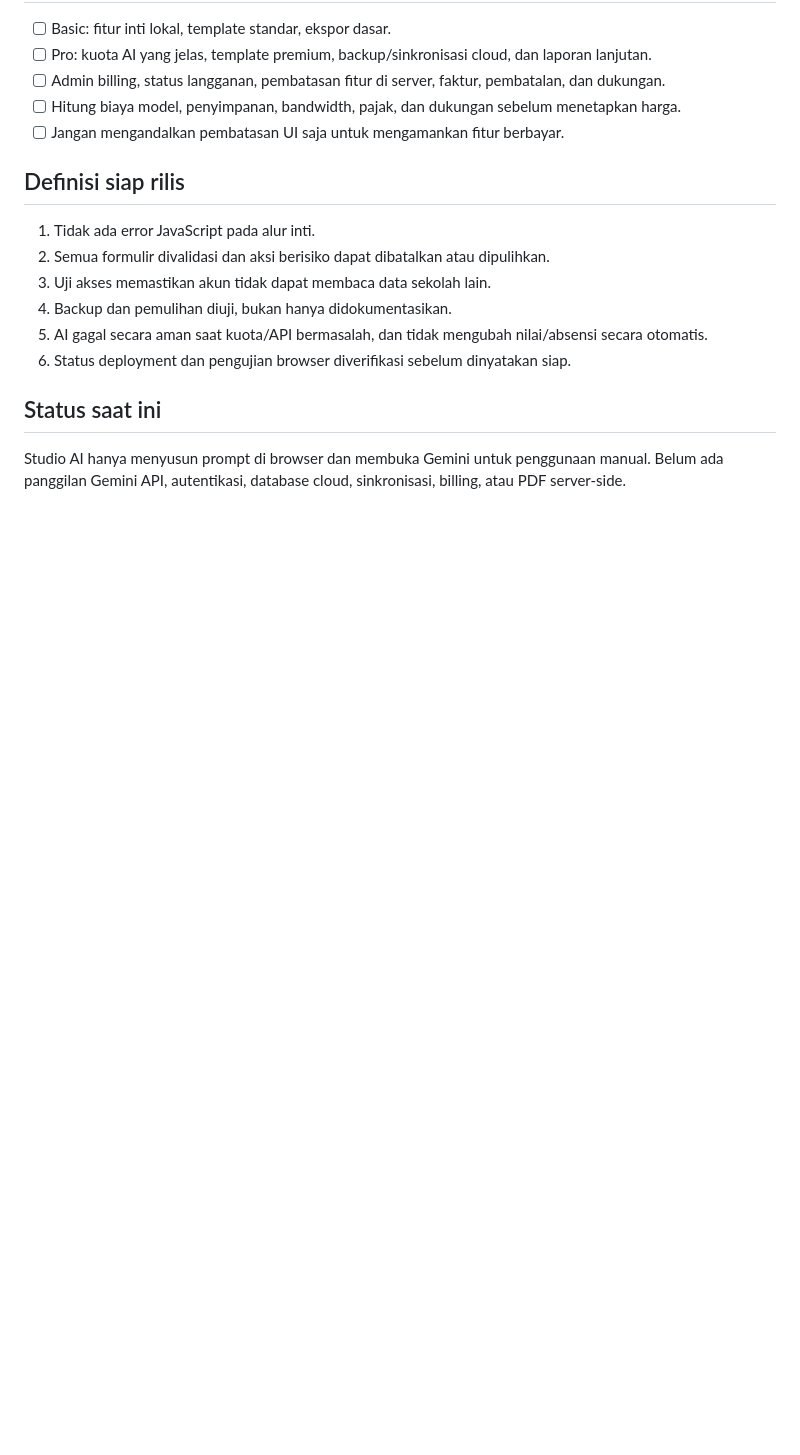
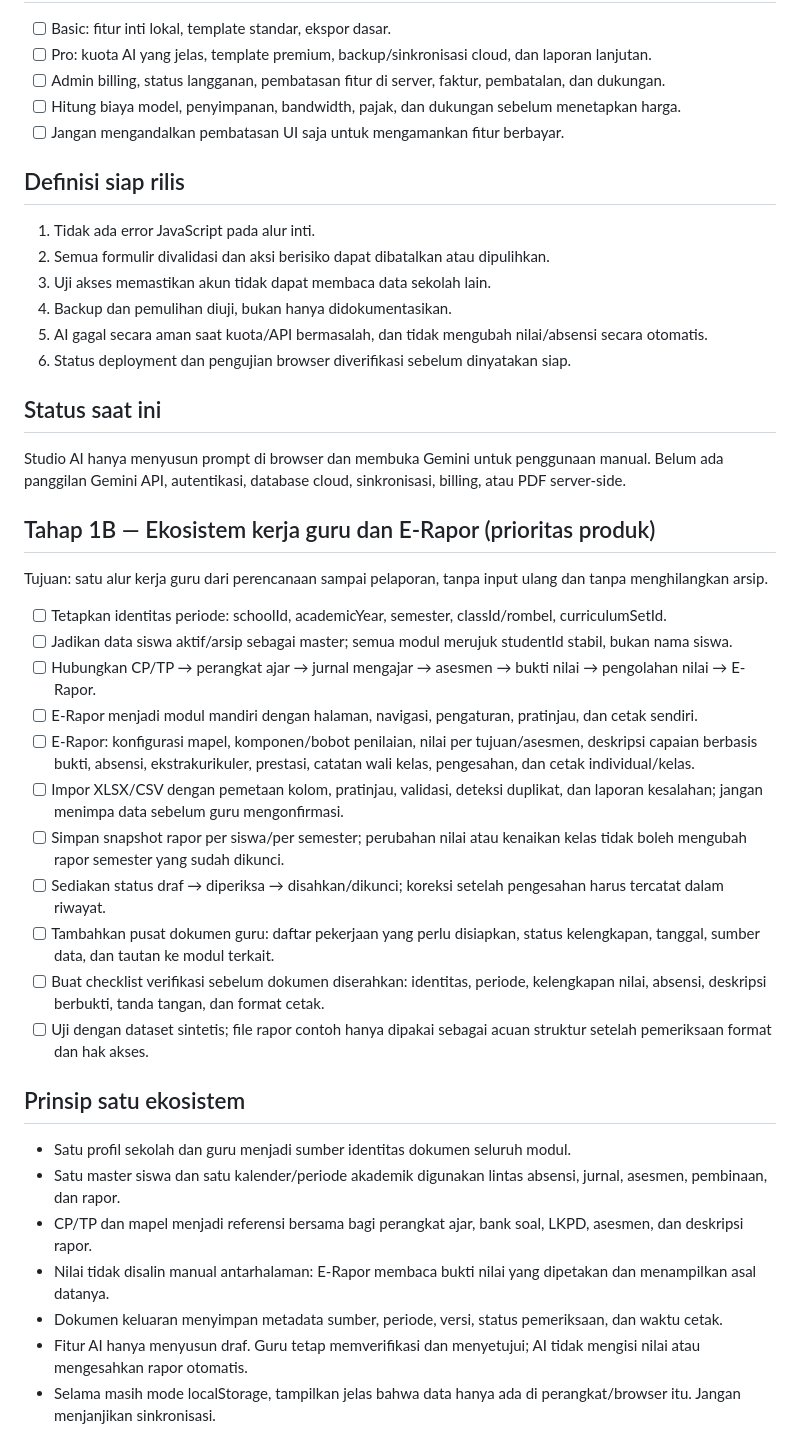
Before and after one commit to omahaksara/ruangkelas, a Markdown page: docs/ROADMAP.md, the part around the change. Drawn GitHub-style; blank space fills up the shorter version.

Commit message:
docs: plan integrated teacher ecosystem and standalone e-report

```diff
--- a/docs/ROADMAP.md
+++ b/docs/ROADMAP.md
@@ -74,3 +74,27 @@ Arsitektur kandidat: Firebase Authentication + Cloud Firestore + Cloud Functions
 
 ## Status saat ini
 Studio AI hanya menyusun prompt di browser dan membuka Gemini untuk penggunaan manual. Belum ada panggilan Gemini API, autentikasi, database cloud, sinkronisasi, billing, atau PDF server-side.
+
+
+## Tahap 1B — Ekosistem kerja guru dan E-Rapor (prioritas produk)
+Tujuan: satu alur kerja guru dari perencanaan sampai pelaporan, tanpa input ulang dan tanpa menghilangkan arsip.
+- [ ] Tetapkan identitas periode: schoolId, academicYear, semester, classId/rombel, curriculumSetId.
+- [ ] Jadikan data siswa aktif/arsip sebagai master; semua modul merujuk studentId stabil, bukan nama siswa.
+- [ ] Hubungkan CP/TP → perangkat ajar → jurnal mengajar → asesmen → bukti nilai → pengolahan nilai → E-Rapor.
+- [ ] E-Rapor menjadi modul mandiri dengan halaman, navigasi, pengaturan, pratinjau, dan cetak sendiri.
+- [ ] E-Rapor: konfigurasi mapel, komponen/bobot penilaian, nilai per tujuan/asesmen, deskripsi capaian berbasis bukti, absensi, ekstrakurikuler, prestasi, catatan wali kelas, pengesahan, dan cetak individual/kelas.
+- [ ] Impor XLSX/CSV dengan pemetaan kolom, pratinjau, validasi, deteksi duplikat, dan laporan kesalahan; jangan menimpa data sebelum guru mengonfirmasi.
+- [ ] Simpan snapshot rapor per siswa/per semester; perubahan nilai atau kenaikan kelas tidak boleh mengubah rapor semester yang sudah dikunci.
+- [ ] Sediakan status draf → diperiksa → disahkan/dikunci; koreksi setelah pengesahan harus tercatat dalam riwayat.
+- [ ] Tambahkan pusat dokumen guru: daftar pekerjaan yang perlu disiapkan, status kelengkapan, tanggal, sumber data, dan tautan ke modul terkait.
+- [ ] Buat checklist verifikasi sebelum dokumen diserahkan: identitas, periode, kelengkapan nilai, absensi, deskripsi berbukti, tanda tangan, dan format cetak.
+- [ ] Uji dengan dataset sintetis; file rapor contoh hanya dipakai sebagai acuan struktur setelah pemeriksaan format dan hak akses.
+
+## Prinsip satu ekosistem
+- Satu profil sekolah dan guru menjadi sumber identitas dokumen seluruh modul.
+- Satu master siswa dan satu kalender/periode akademik digunakan lintas absensi, jurnal, asesmen, pembinaan, dan rapor.
+- CP/TP dan mapel menjadi referensi bersama bagi perangkat ajar, bank soal, LKPD, asesmen, dan deskripsi rapor.
+- Nilai tidak disalin manual antarhalaman: E-Rapor membaca bukti nilai yang dipetakan dan menampilkan asal datanya.
+- Dokumen keluaran menyimpan metadata sumber, periode, versi, status pemeriksaan, dan waktu cetak.
+- Fitur AI hanya menyusun draf. Guru tetap memverifikasi dan menyetujui; AI tidak mengisi nilai atau mengesahkan rapor otomatis.
+- Selama masih mode localStorage, tampilkan jelas bahwa data hanya ada di perangkat/browser itu. Jangan menjanjikan sinkronisasi.
```
